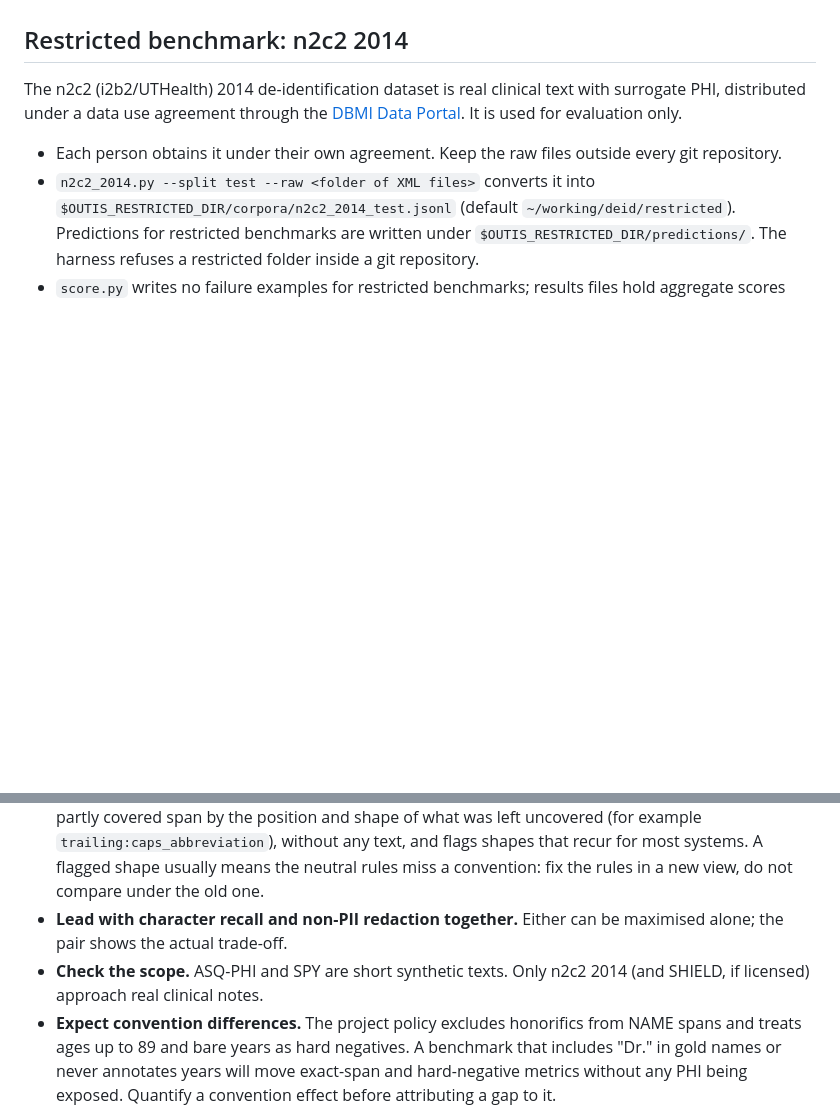
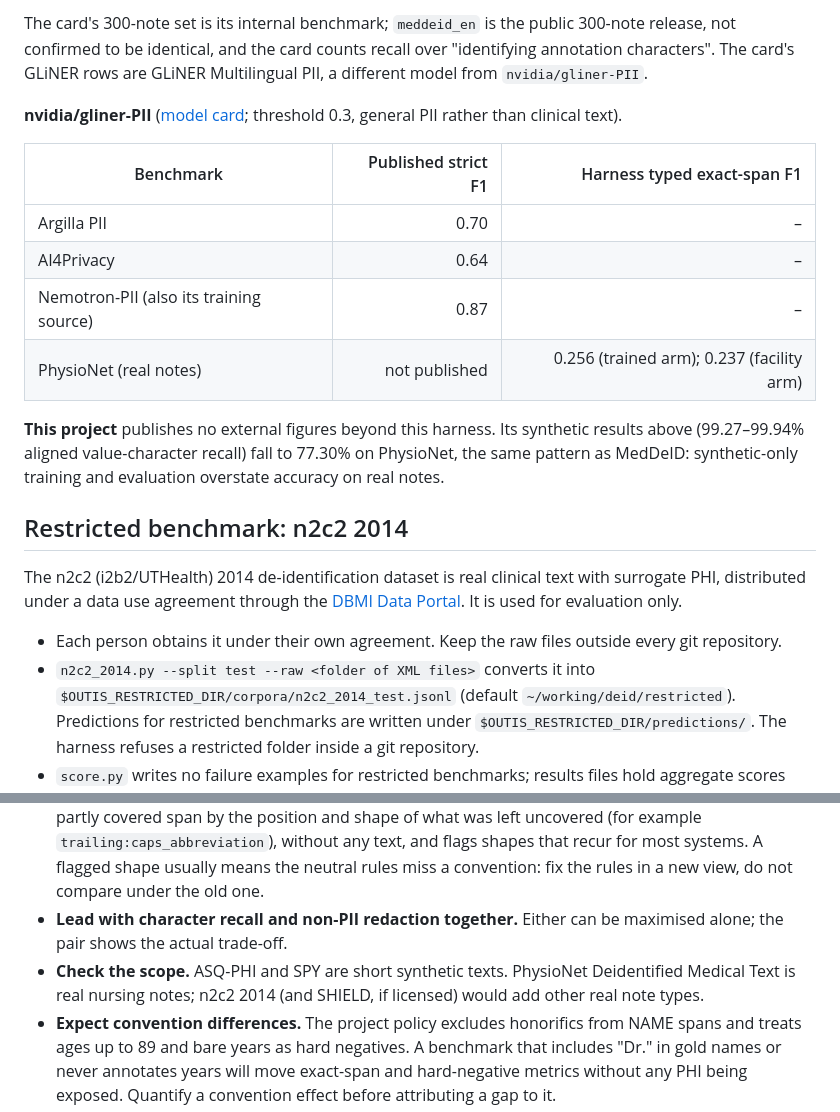
Before and after one commit to ewhauser/outis, a Markdown page: docs/external-verification.md, 2 parts joined by grey strips. Rendered like a GitHub page; blank space fills up the shorter version.

```diff
--- a/docs/external-verification.md
+++ b/docs/external-verification.md
@@ -265,3 +309,22 @@ English (MedDeID 99.19%) and 99.65% on the Technetium-I sample (MedDeID
+The card's 300-note set is its internal benchmark; `meddeid_en` is the public
+300-note release, not confirmed to be identical, and the card counts recall
+over "identifying annotation characters". The card's GLiNER rows are GLiNER
+Multilingual PII, a different model from `nvidia/gliner-PII`.
+
+**nvidia/gliner-PII** ([model card](https://huggingface.co/nvidia/gliner-PII);
+threshold 0.3, general PII rather than clinical text).
+
+| Benchmark | Published strict F1 | Harness typed exact-span F1 |
+|---|---:|---:|
+| Argilla PII | 0.70 | – |
+| AI4Privacy | 0.64 | – |
+| Nemotron-PII (also its training source) | 0.87 | – |
+| PhysioNet (real notes) | not published | 0.256 (trained arm); 0.237 (facility arm) |
+
+**This project** publishes no external figures beyond this harness. Its
+synthetic results above (99.27–99.94% aligned value-character recall) fall to
+77.30% on PhysioNet, the same pattern as MedDeID: synthetic-only training and
+evaluation overstate accuracy on real notes.
 
 ## Restricted benchmark: n2c2 2014
 
@@ -328,8 +391,9 @@ decision.
   convention: fix the rules in a new view, do not compare under the old one.
 - **Lead with character recall and non-PII redaction together.** Either can be
   maximised alone; the pair shows the actual trade-off.
-- **Check the scope.** ASQ-PHI and SPY are short synthetic texts. Only n2c2 2014
-  (and SHIELD, if licensed) approach real clinical notes.
+- **Check the scope.** ASQ-PHI and SPY are short synthetic texts. PhysioNet
+  Deidentified Medical Text is real nursing notes; n2c2 2014 (and SHIELD, if
+  licensed) would add other real note types.
 - **Expect convention differences.** The project policy excludes honorifics
   from NAME spans and treats ages up to 89 and bare years as hard negatives. A
   benchmark that includes "Dr." in gold names or never annotates years will
```
Also changed, not shown: other parts of docs/external-verification.md (+45 -1 lines), benchmarks/README.md (+3 -0 lines).
